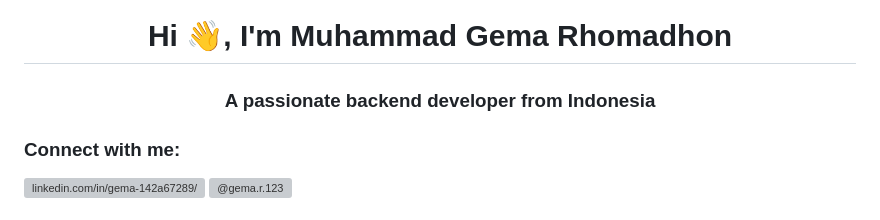
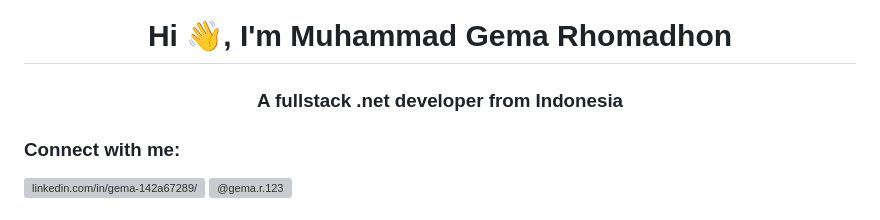
Before and after one commit to gema321/gema321, a Markdown page: README.md, the part around the change. Drawn GitHub-style; grey boxes are pictures that could not be loaded.

```diff
--- a/README.md
+++ b/README.md
@@ -1,5 +1,5 @@
 <h1 align="center">Hi 👋, I'm Muhammad Gema Rhomadhon</h1>
-<h3 align="center">A passionate backend developer from Indonesia</h3>
+<h3 align="center">A fullstack .net developer from Indonesia</h3>
 
 <h3 align="left">Connect with me:</h3>
 <p align="left">
```
